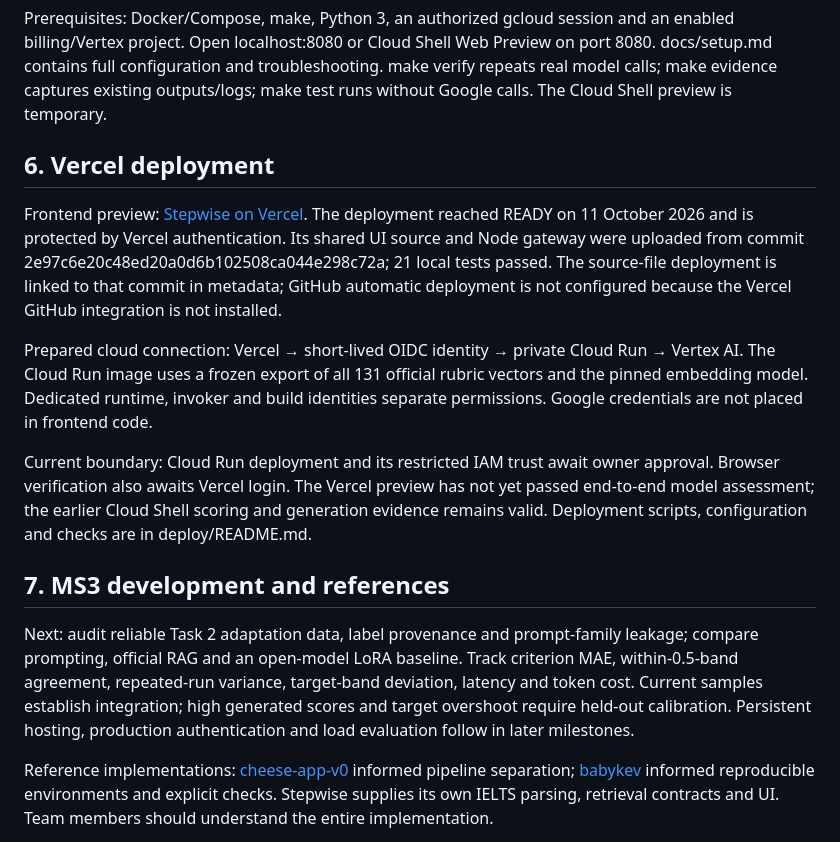
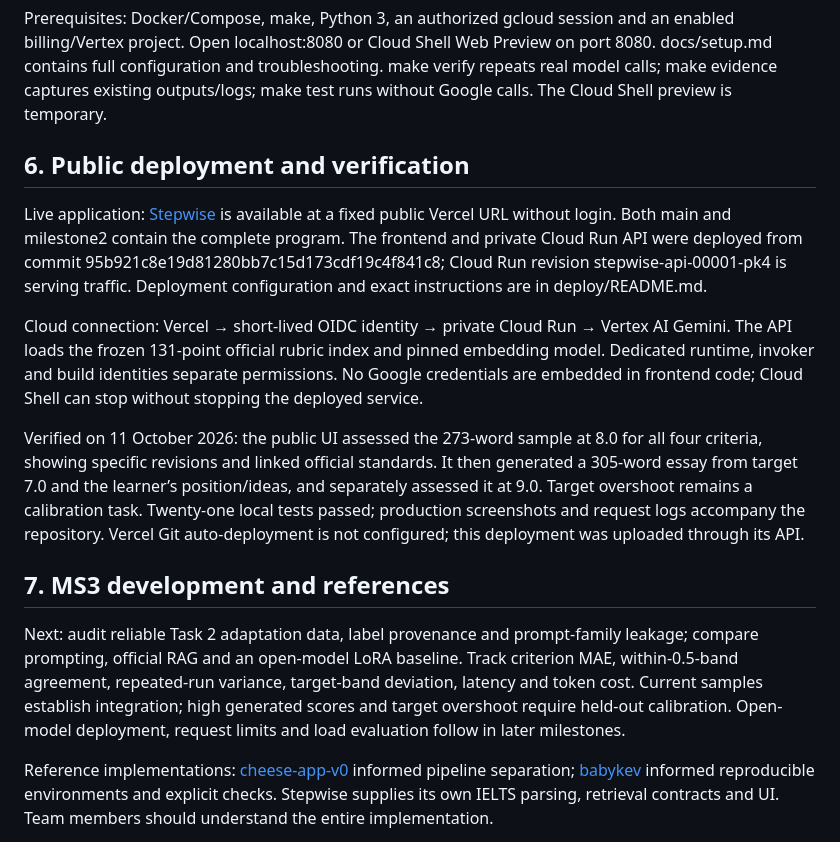
Before and after one commit to dwcqwcqw/stepwise, a Markdown page: docs/report.md, the part around the change. GitHub-like rendering.

```diff
--- a/docs/report.md
+++ b/docs/report.md
@@ -71,17 +71,17 @@ make run
 
 Prerequisites: Docker/Compose, make, Python 3, an authorized gcloud session and an enabled billing/Vertex project. Open localhost:8080 or Cloud Shell Web Preview on port 8080. docs/setup.md contains full configuration and troubleshooting. make verify repeats real model calls; make evidence captures existing outputs/logs; make test runs without Google calls. The Cloud Shell preview is temporary.
 
-## 6. Vercel deployment
+## 6. Public deployment and verification
 
-Frontend preview: [Stepwise on Vercel](https://stepwise-6lbri9nsq-baileys-projects-7e3a3dc4.vercel.app). The deployment reached READY on 11 October 2026 and is protected by Vercel authentication. Its shared UI source and Node gateway were uploaded from commit 2e97c6e20c48ed20a0d6b102508ca044e298c72a; 21 local tests passed. The source-file deployment is linked to that commit in metadata; GitHub automatic deployment is not configured because the Vercel GitHub integration is not installed.
+Live application: [Stepwise](https://stepwise-one.vercel.app) is available at a fixed public Vercel URL without login. Both main and milestone2 contain the complete program. The frontend and private Cloud Run API were deployed from commit 95b921c8e19d81280bb7c15d173cdf19c4f841c8; Cloud Run revision stepwise-api-00001-pk4 is serving traffic. Deployment configuration and exact instructions are in deploy/README.md.
 
-Prepared cloud connection: Vercel → short-lived OIDC identity → private Cloud Run → Vertex AI. The Cloud Run image uses a frozen export of all 131 official rubric vectors and the pinned embedding model. Dedicated runtime, invoker and build identities separate permissions. Google credentials are not placed in frontend code.
+Cloud connection: Vercel → short-lived OIDC identity → private Cloud Run → Vertex AI Gemini. The API loads the frozen 131-point official rubric index and pinned embedding model. Dedicated runtime, invoker and build identities separate permissions. No Google credentials are embedded in frontend code; Cloud Shell can stop without stopping the deployed service.
 
-Current boundary: Cloud Run deployment and its restricted IAM trust await owner approval. Browser verification also awaits Vercel login. The Vercel preview has not yet passed end-to-end model assessment; the earlier Cloud Shell scoring and generation evidence remains valid. Deployment scripts, configuration and checks are in deploy/README.md.
+Verified on 11 October 2026: the public UI assessed the 273-word sample at 8.0 for all four criteria, showing specific revisions and linked official standards. It then generated a 305-word essay from target 7.0 and the learner’s position/ideas, and separately assessed it at 9.0. Target overshoot remains a calibration task. Twenty-one local tests passed; production screenshots and request logs accompany the repository. Vercel Git auto-deployment is not configured; this deployment was uploaded through its API.
 
 ## 7. MS3 development and references
 
-Next: audit reliable Task 2 adaptation data, label provenance and prompt-family leakage; compare prompting, official RAG and an open-model LoRA baseline. Track criterion MAE, within-0.5-band agreement, repeated-run variance, target-band deviation, latency and token cost. Current samples establish integration; high generated scores and target overshoot require held-out calibration. Persistent hosting, production authentication and load evaluation follow in later milestones.
+Next: audit reliable Task 2 adaptation data, label provenance and prompt-family leakage; compare prompting, official RAG and an open-model LoRA baseline. Track criterion MAE, within-0.5-band agreement, repeated-run variance, target-band deviation, latency and token cost. Current samples establish integration; high generated scores and target overshoot require held-out calibration. Open-model deployment, request limits and load evaluation follow in later milestones.
 
 Reference implementations: [cheese-app-v0](https://github.com/dlops-io/cheese-app-v0) informed pipeline separation; [babykev](https://github.com/rahuldave/babykev) informed reproducible environments and explicit checks. Stepwise supplies its own IELTS parsing, retrieval contracts and UI. Team members should understand the entire implementation.
 
```
Also changed, not shown: README.md (+12 -0 lines), docs/evidence/README.md (+4 -0 lines), docs/evidence/public-feedback.png (added), docs/evidence/public-model-essay.png (added), 5 other files.
